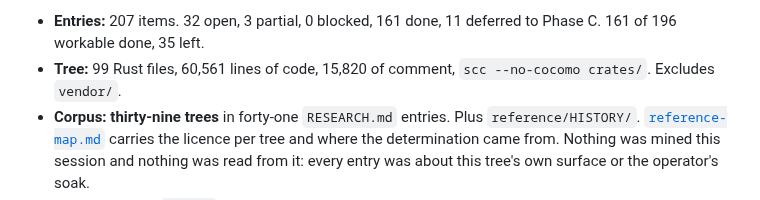
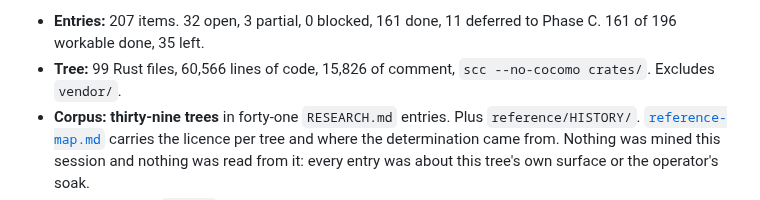
Before and after one commit to Azathothas/bit-cli, a Markdown page: TODO/PROGRESS.md, the part around the change. GitHub-like rendering.

Commit message:
Match the tree line to the tree that was pushed
The tree line was measured before the last source commit and quoted 60,561
code and 15,820 comment. scc says 60,566 and 15,826 against the tree that was
pushed.

Five lines and six, which changes nothing anybody would act on and is exactly
the shape RULES.md section 5 names: a number two documents disagree about. The
one in PROGRESS.md is the one a session quotes without re-measuring, so it is
the one that has to match.

Documentation only, so it carries no CI run of its own.

2026-08-24T23:14Z

[skip ci]

```diff
--- a/TODO/PROGRESS.md
+++ b/TODO/PROGRESS.md
@@ -132,7 +132,7 @@ pwsh -NoProfile -File scripts/soak.ps1 -ReadCsv bench/soak-20260824T164609340Z.c
 
 - **Entries:** 207 items. 32 open, 3 partial, 0 blocked, 161 done, 11 deferred
   to Phase C. 161 of 196 workable done, 35 left.
-- **Tree:** 99 Rust files, 60,561 lines of code, 15,820 of comment,
+- **Tree:** 99 Rust files, 60,566 lines of code, 15,826 of comment,
   `scc --no-cocomo crates/`. Excludes `vendor/`.
 - **Corpus:** **thirty-nine trees** in forty-one `RESEARCH.md` entries. Plus
   `reference/HISTORY/`. [`reference-map.md`](reference-map.md) carries the
```
